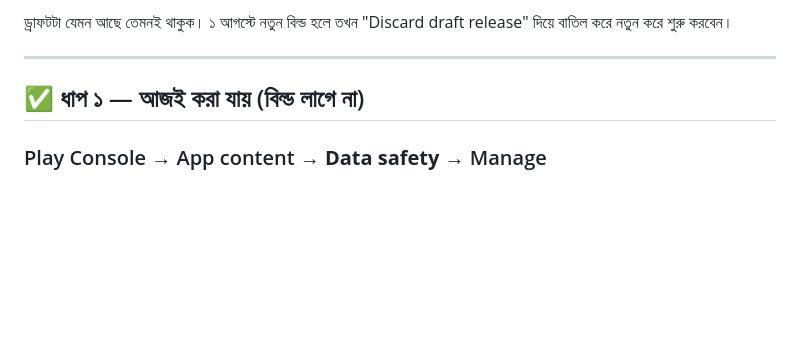
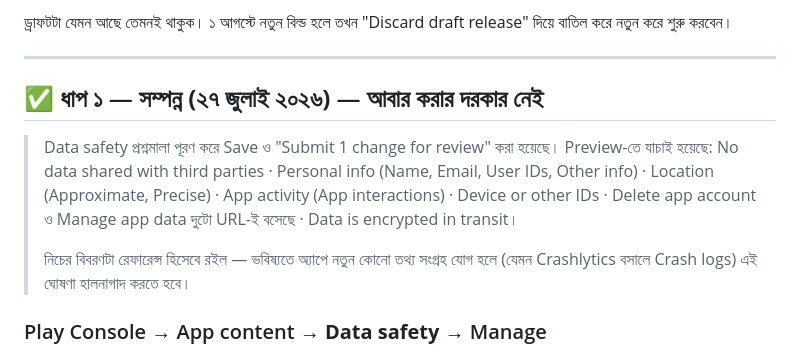
Before and after one commit to MyAstrology/myastrology-app, a Markdown page: RELEASE-CHECKLIST.md, the part around the change. Rendered like a GitHub page; blank space fills up the shorter version.

Commit message:
📋 চেকলিস্ট: Data safety ঘোষণা সম্পন্ন হিসেবে চিহ্নিত
২৭ জুলাই Play Console-এ প্রশ্নমালা পূরণ, Save ও রিভিউতে জমা দেওয়া হয়েছে।
Preview-তে মিলিয়ে দেখা হয়েছে — কোথাও Shared নেই, দুটো ডিলিশন URL-ই বসেছে,
"Data is encrypted in transit" এসেছে।

বিবরণটা মুছে ফেলা হয়নি — ভবিষ্যতে অ্যাপে নতুন তথ্য-সংগ্রহ যোগ হলে (যেমন
Crashlytics বসালে Crash logs/Diagnostics) ঘোষণা হালনাগাদ করতে হবে, তখন
রেফারেন্স হিসেবে কাজে লাগবে।

Co-Authored-By: Claude Opus 5 <noreply@anthropic.com>
Claude-Session: https://claude.ai/code/session_012i3NERXMhNh4JJSrPbHpSc

```diff
--- a/RELEASE-CHECKLIST.md
+++ b/RELEASE-CHECKLIST.md
@@ -25,7 +25,18 @@ Play Console → Dashboard → "Create and publish a release" তালিকা
 
 ---
 
-## ✅ ধাপ ১ — আজই করা যায় (বিল্ড লাগে না)
+## ✅ ধাপ ১ — **সম্পন্ন (২৭ জুলাই ২০২৬)** — আবার করার দরকার নেই
+
+> Data safety প্রশ্নমালা পূরণ করে Save ও "Submit 1 change for review"
+> করা হয়েছে। Preview-তে যাচাই হয়েছে: No data shared with third parties ·
+> Personal info (Name, Email, User IDs, Other info) · Location
+> (Approximate, Precise) · App activity (App interactions) · Device or
+> other IDs · Delete app account ও Manage app data দুটো URL-ই বসেছে ·
+> Data is encrypted in transit।
+>
+> নিচের বিবরণটা রেফারেন্স হিসেবে রইল — ভবিষ্যতে অ্যাপে নতুন কোনো তথ্য
+> সংগ্রহ যোগ হলে (যেমন Crashlytics বসালে Crash logs) এই ঘোষণা হালনাগাদ
+> করতে হবে।
 
 ### Play Console → App content → **Data safety** → Manage
 
```
